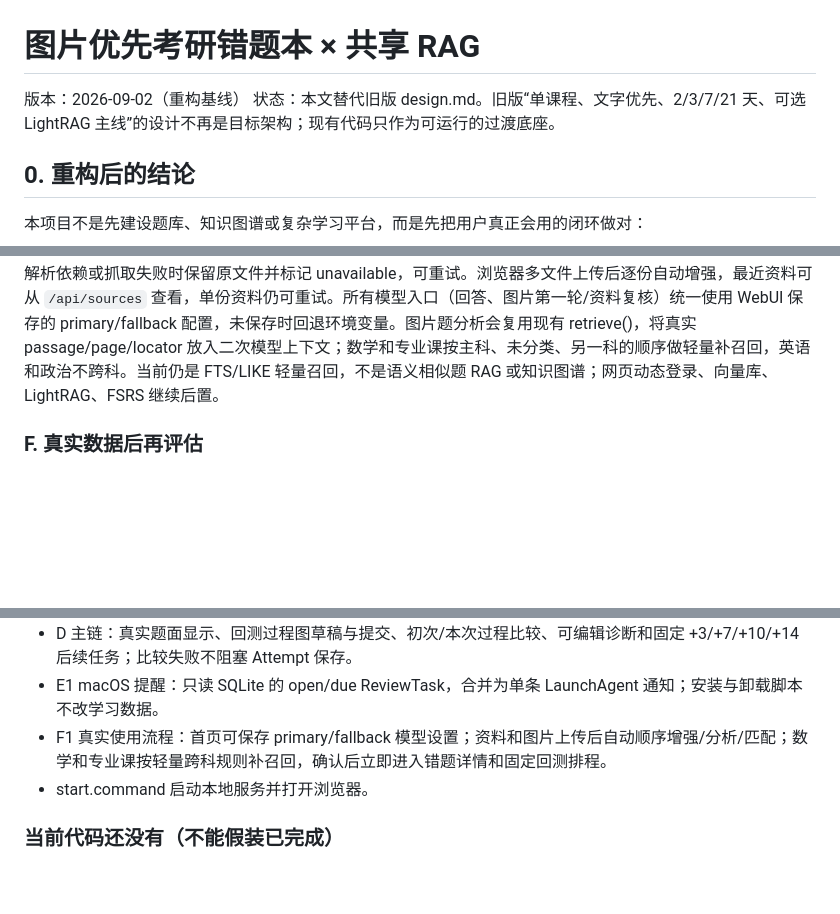
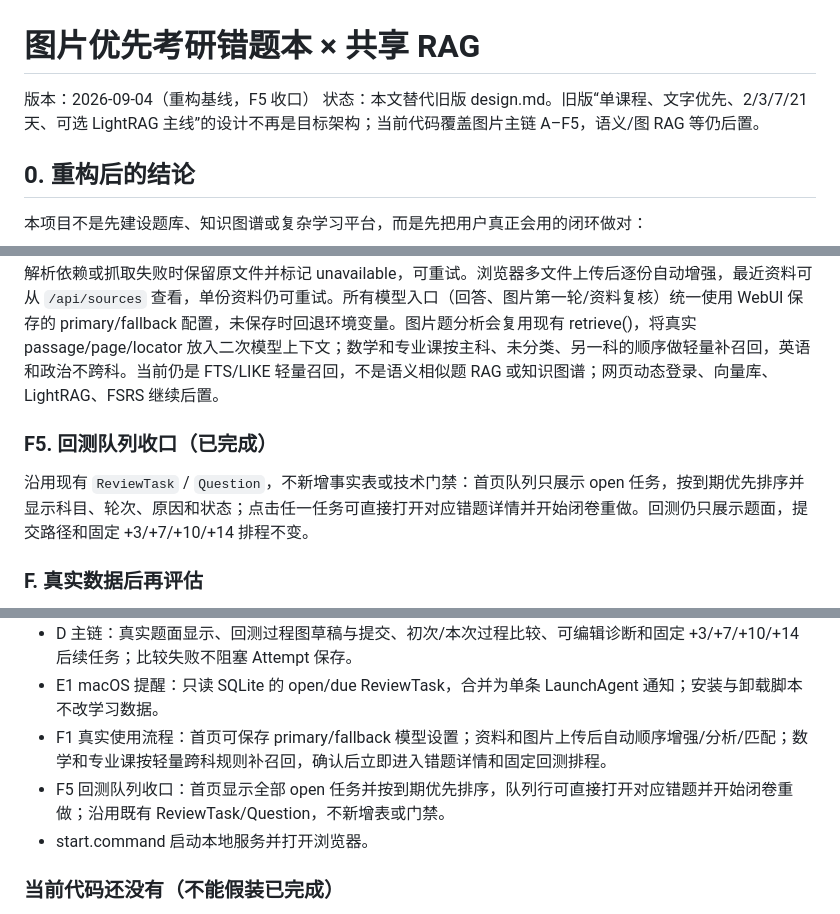
Before and after one commit to CoralFlower325/MineKBase, a Markdown page: design.md, 3 parts joined by grey strips. GitHub-like rendering; blank space fills up the shorter version.

Commit message:
docs: sync F5 closeout status

```diff
--- a/design.md
+++ b/design.md
@@ -1,7 +1,7 @@
 # 图片优先考研错题本 × 共享 RAG
 
-版本：2026-09-02（重构基线）
-状态：本文替代旧版 design.md。旧版“单课程、文字优先、2/3/7/21 天、可选 LightRAG 主线”的设计不再是目标架构；现有代码只作为可运行的过渡底座。
+版本：2026-09-04（重构基线，F5 收口）
+状态：本文替代旧版 design.md。旧版“单课程、文字优先、2/3/7/21 天、可选 LightRAG 主线”的设计不再是目标架构；当前代码覆盖图片主链 A–F5，语义/图 RAG 等仍后置。
 
 ## 0. 重构后的结论
 
@@ -323,6 +323,10 @@ GET   /api/reviews/due                   # 到期题面和日期
 
 文字 PDF、资料图片、DOCX 和普通静态网页已沿现有 SourceArtifact → SourcePassage → FTS 链路接通：原文件落盘，pypdf 按页解析，扫描/混合 PDF 空页和图片可选使用 PaddleOCR，DOCX 使用懒加载 python-docx 解析段落与表格并保留 locator，网页抓取优先 trafilatura、缺失时使用标准库 HTMLParser 并保留 URL locator；解析依赖或抓取失败时保留原文件并标记 unavailable，可重试。浏览器多文件上传后逐份自动增强，最近资料可从 `/api/sources` 查看，单份资料仍可重试。所有模型入口（回答、图片第一轮/资料复核）统一使用 WebUI 保存的 primary/fallback 配置，未保存时回退环境变量。图片题分析会复用现有 retrieve()，将真实 passage/page/locator 放入二次模型上下文；数学和专业课按主科、未分类、另一科的顺序做轻量补召回，英语和政治不跨科。当前仍是 FTS/LIKE 轻量召回，不是语义相似题 RAG 或知识图谱；网页动态登录、向量库、LightRAG、FSRS 继续后置。
 
+### F5. 回测队列收口（已完成）
+
+沿用现有 `ReviewTask` / `Question`，不新增事实表或技术门禁：首页队列只展示 open 任务，按到期优先排序并显示科目、轮次、原因和状态；点击任一任务可直接打开对应错题详情并开始闭卷重做。回测仍只展示题面，提交路径和固定 +3/+7/+10/+14 排程不变。
+
 ### F. 真实数据后再评估
 
 只有出现跨章节、多跳或本地检索明显不足时，才引入一个 LightRAG sidecar；只有固定间隔无法满足实际复习时，才评估 FSRS。
@@ -369,6 +373,7 @@ GET   /api/reviews/due                   # 到期题面和日期
 - D 主链：真实题面显示、回测过程图草稿与提交、初次/本次过程比较、可编辑诊断和固定 +3/+7/+10/+14 后续任务；比较失败不阻塞 Attempt 保存。
 - E1 macOS 提醒：只读 SQLite 的 open/due ReviewTask，合并为单条 LaunchAgent 通知；安装与卸载脚本不改学习数据。
 - F1 真实使用流程：首页可保存 primary/fallback 模型设置；资料和图片上传后自动顺序增强/分析/匹配；数学和专业课按轻量跨科规则补召回，确认后立即进入错题详情和固定回测排程。
+- F5 回测队列收口：首页显示全部 open 任务并按到期优先排序，队列行可直接打开对应错题并开始闭卷重做；沿用既有 ReviewTask/Question，不新增表或门禁。
 - start.command 启动本地服务并打开浏览器。
 
 ### 当前代码还没有（不能假装已完成）
```
Also changed, not shown: README.md (+1 -0 lines).
